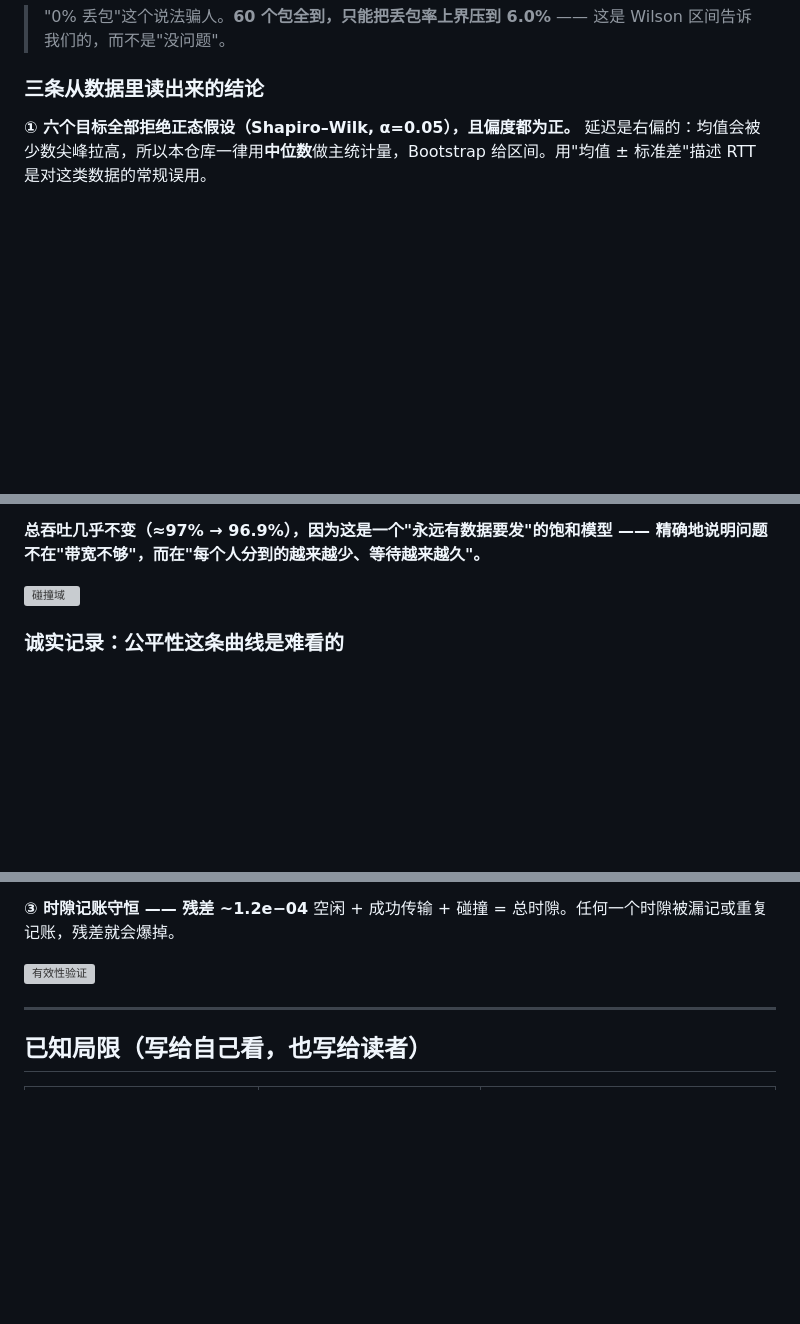
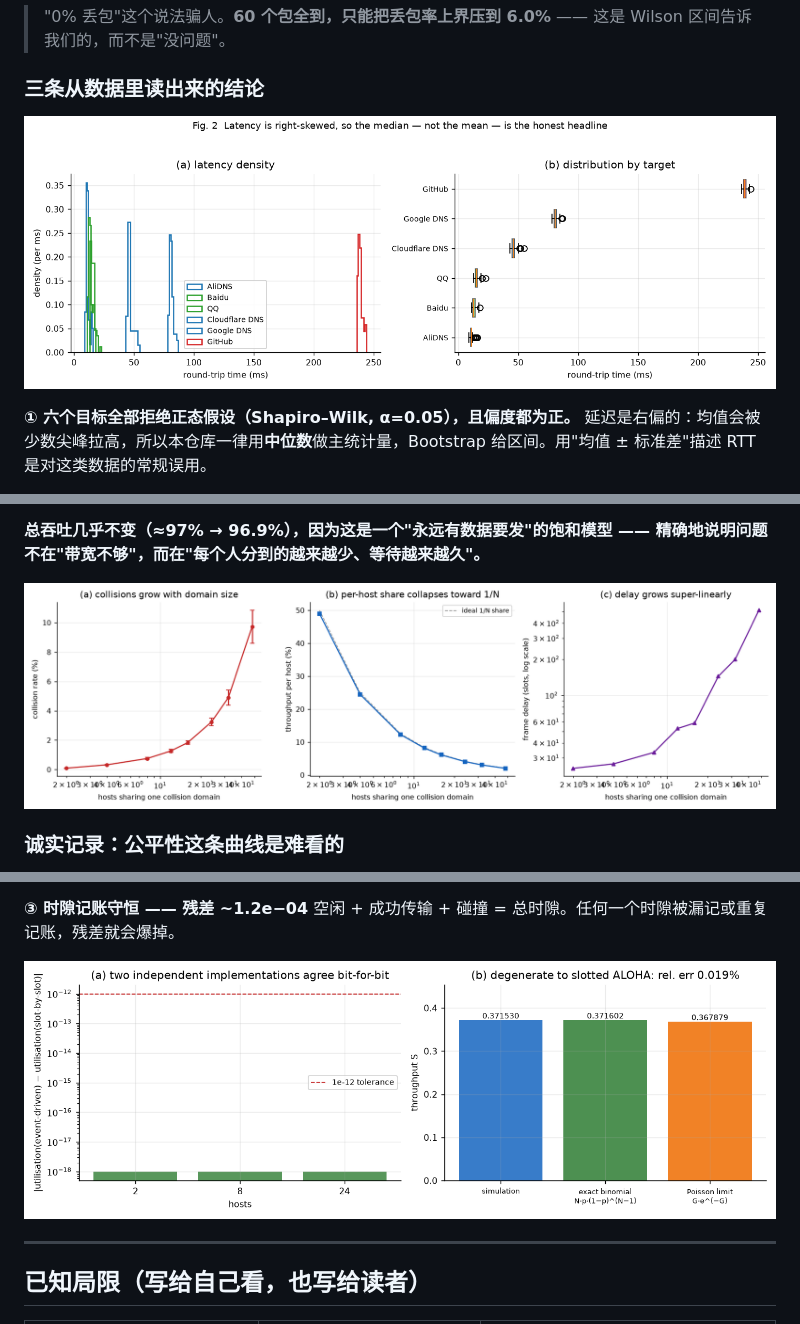
Before and after one commit to heee-a/net-analysis-lab, a Markdown page: README.md, 3 parts joined by grey strips. Drawn GitHub-style; pictures changed too: docs/charts/fig2_distribution.png (added), docs/charts/fig4_collision_domain.png (added), docs/charts/fig5_validation.png (added); blank space fills up the shorter version; grey boxes are pictures that could not be loaded.

```diff
--- a/README.md
+++ b/README.md
@@ -41,6 +43,8 @@
 > "0% 丢包"这个说法骗人。**60 个包全到，只能把丢包率上界压到 6.0%** —— 这是 Wilson 区间告诉我们的，而不是"没问题"。
 
 ### 三条从数据里读出来的结论
+
+![延迟分布](docs/charts/fig2_distribution.png)
 
 **① 六个目标全部拒绝正态假设（Shapiro–Wilk, α=0.05），且偏度都为正。**
 延迟是右偏的：均值会被少数尖峰拉高，所以本仓库一律用**中位数**做主统计量，Bootstrap 给区间。用"均值 ± 标准差"描述 RTT 是对这类数据的常规误用。
@@ -76,7 +81,7 @@ N 从 2 增到 48：
 
 **总吞吐几乎不变（≈97% → 96.9%），因为这是一个"永远有数据要发"的饱和模型 —— 精确地说明问题不在"带宽不够"，而在"每个人分到的越来越少、等待越来越久"。**
 
-![碰撞域](charts/fig4_collision_domain.png)
+![碰撞域](docs/charts/fig4_collision_domain.png)
 
 ### 诚实记录：公平性这条曲线是难看的
 
@@ -114,7 +119,7 @@ N 从 2 增到 48：
 **③ 时隙记账守恒 —— 残差 ~1.2e−04**
 空闲 + 成功传输 + 碰撞 = 总时隙。任何一个时隙被漏记或重复记账，残差就会爆掉。
 
-![有效性验证](charts/fig5_validation.png)
+![有效性验证](docs/charts/fig5_validation.png)
 
 ---
 
```
Also changed, not shown: other parts of README.md (+6 -3 lines), docs/charts/fig1_rtt_trace.png (added), docs/charts/fig3_loss_jitter.png (added), 6 other files.
